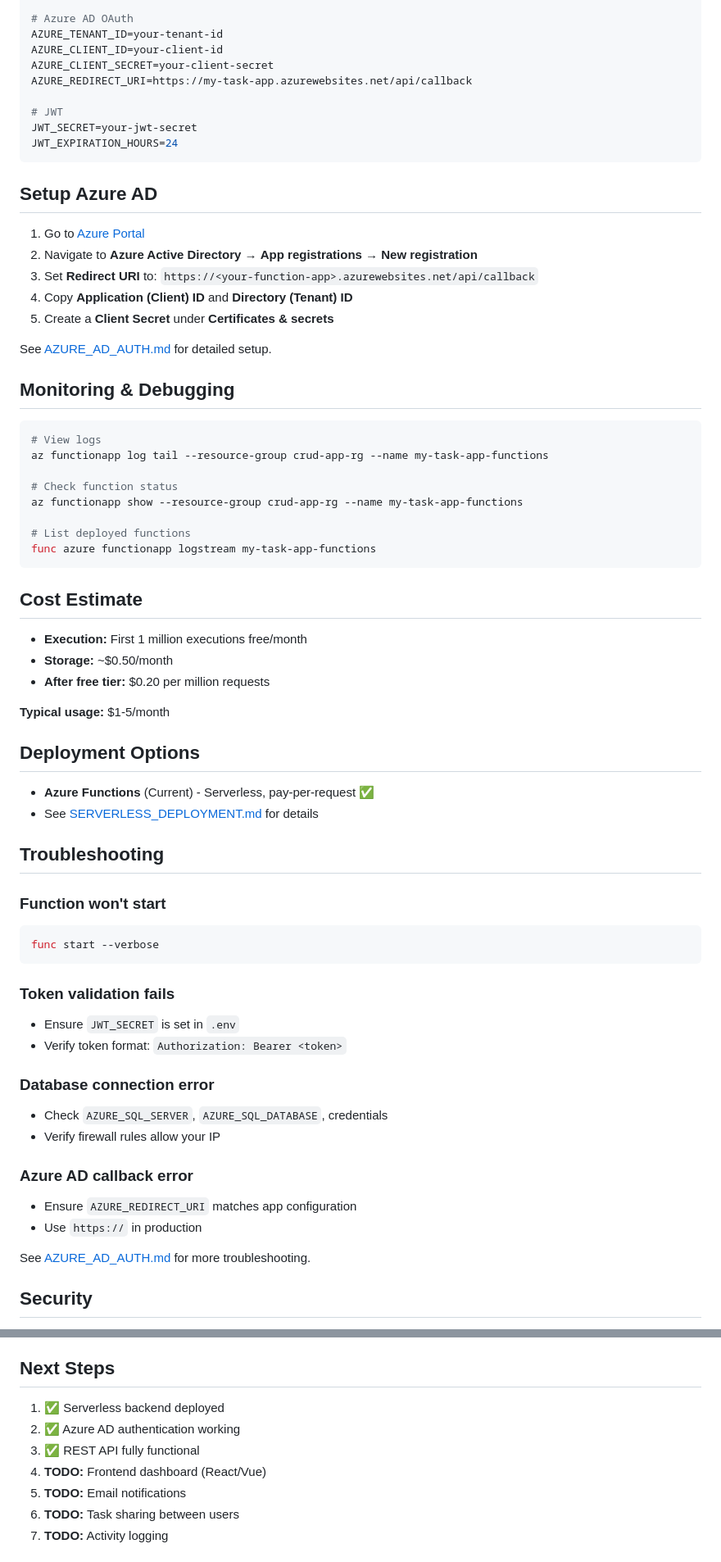
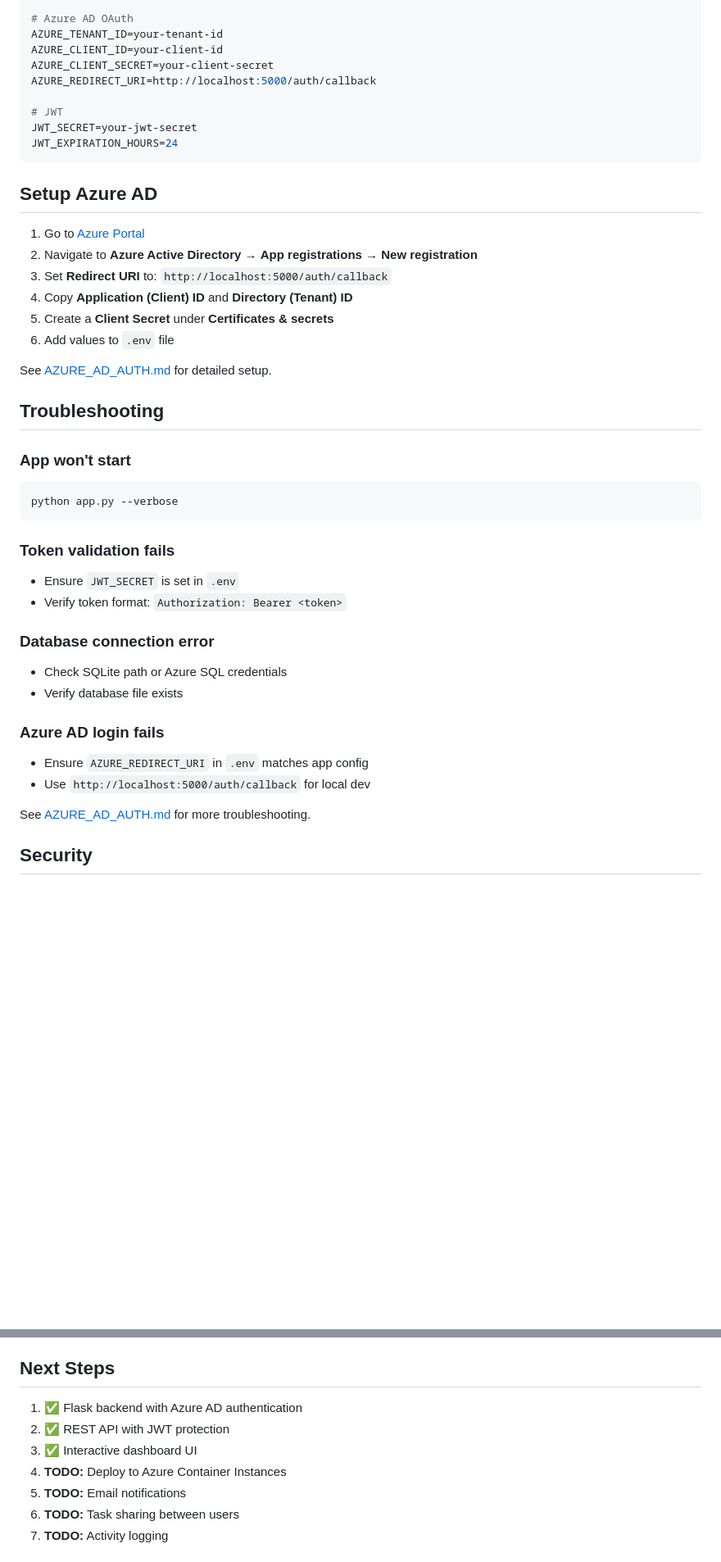
Before and after one commit to Achan112233/Crud-App, a Markdown page: README.md, 2 parts joined by grey strips. Shown at 82% size. Rendered like a GitHub page; blank space fills up the shorter version.

````diff
--- a/README.md
+++ b/README.md
@@ -179,7 +165,7 @@ AZURE_SQL_PASSWORD=pass
 AZURE_TENANT_ID=your-tenant-id
 AZURE_CLIENT_ID=your-client-id
 AZURE_CLIENT_SECRET=your-client-secret
-AZURE_REDIRECT_URI=https://my-task-app.azurewebsites.net/api/callback
+AZURE_REDIRECT_URI=http://localhost:5000/auth/callback
 
 # JWT
 JWT_SECRET=your-jwt-secret
@@ -190,43 +176,18 @@ JWT_EXPIRATION_HOURS=24
 
 1. Go to [Azure Portal](https://portal.azure.com)
 2. Navigate to **Azure Active Directory** → **App registrations** → **New registration**
-3. Set **Redirect URI** to: `https://<your-function-app>.azurewebsites.net/api/callback`
+3. Set **Redirect URI** to: `http://localhost:5000/auth/callback`
 4. Copy **Application (Client) ID** and **Directory (Tenant) ID**
 5. Create a **Client Secret** under **Certificates & secrets**
+6. Add values to `.env` file
 
 See [AZURE_AD_AUTH.md](AZURE_AD_AUTH.md) for detailed setup.
 
-## Monitoring & Debugging
-
-```powershell
-# View logs
-az functionapp log tail --resource-group crud-app-rg --name my-task-app-functions
-
-# Check function status
-az functionapp show --resource-group crud-app-rg --name my-task-app-functions
-
-# List deployed functions
-func azure functionapp logstream my-task-app-functions
-```
-
-## Cost Estimate
-
-- **Execution:** First 1 million executions free/month
-- **Storage:** ~$0.50/month
-- **After free tier:** $0.20 per million requests
-
-**Typical usage:** $1-5/month
-
-## Deployment Options
-
-- **Azure Functions** (Current) - Serverless, pay-per-request ✅
-- See [SERVERLESS_DEPLOYMENT.md](SERVERLESS_DEPLOYMENT.md) for details
-
 ## Troubleshooting
 
-### Function won't start
-```powershell
-func start --verbose
+### App won't start
+```bash
+python app.py --verbose
 ```
 
 ### Token validation fails
@@ -234,12 +195,12 @@ func start --verbose
 - Verify token format: `Authorization: Bearer <token>`
 
 ### Database connection error
-- Check `AZURE_SQL_SERVER`, `AZURE_SQL_DATABASE`, credentials
-- Verify firewall rules allow your IP
+- Check SQLite path or Azure SQL credentials
+- Verify database file exists
 
-### Azure AD callback error
-- Ensure `AZURE_REDIRECT_URI` matches app configuration
-- Use `https://` in production
+### Azure AD login fails
+- Ensure `AZURE_REDIRECT_URI` in `.env` matches app config
+- Use `http://localhost:5000/auth/callback` for local dev
 
 See [AZURE_AD_AUTH.md](AZURE_AD_AUTH.md) for more troubleshooting.
 
@@ -253,10 +214,10 @@ See [AZURE_AD_AUTH.md](AZURE_AD_AUTH.md) for more troubleshooting.
 
 ## Next Steps
 
-1. ✅ Serverless backend deployed
-2. ✅ Azure AD authentication working
-3. ✅ REST API fully functional
-4. **TODO:** Frontend dashboard (React/Vue)
+1. ✅ Flask backend with Azure AD authentication
+2. ✅ REST API with JWT protection
+3. ✅ Interactive dashboard UI
+4. **TODO:** Deploy to Azure Container Instances
 5. **TODO:** Email notifications
 6. **TODO:** Task sharing between users
 7. **TODO:** Activity logging
````
Also changed, not shown: other parts of README.md (+32 -46 lines).
